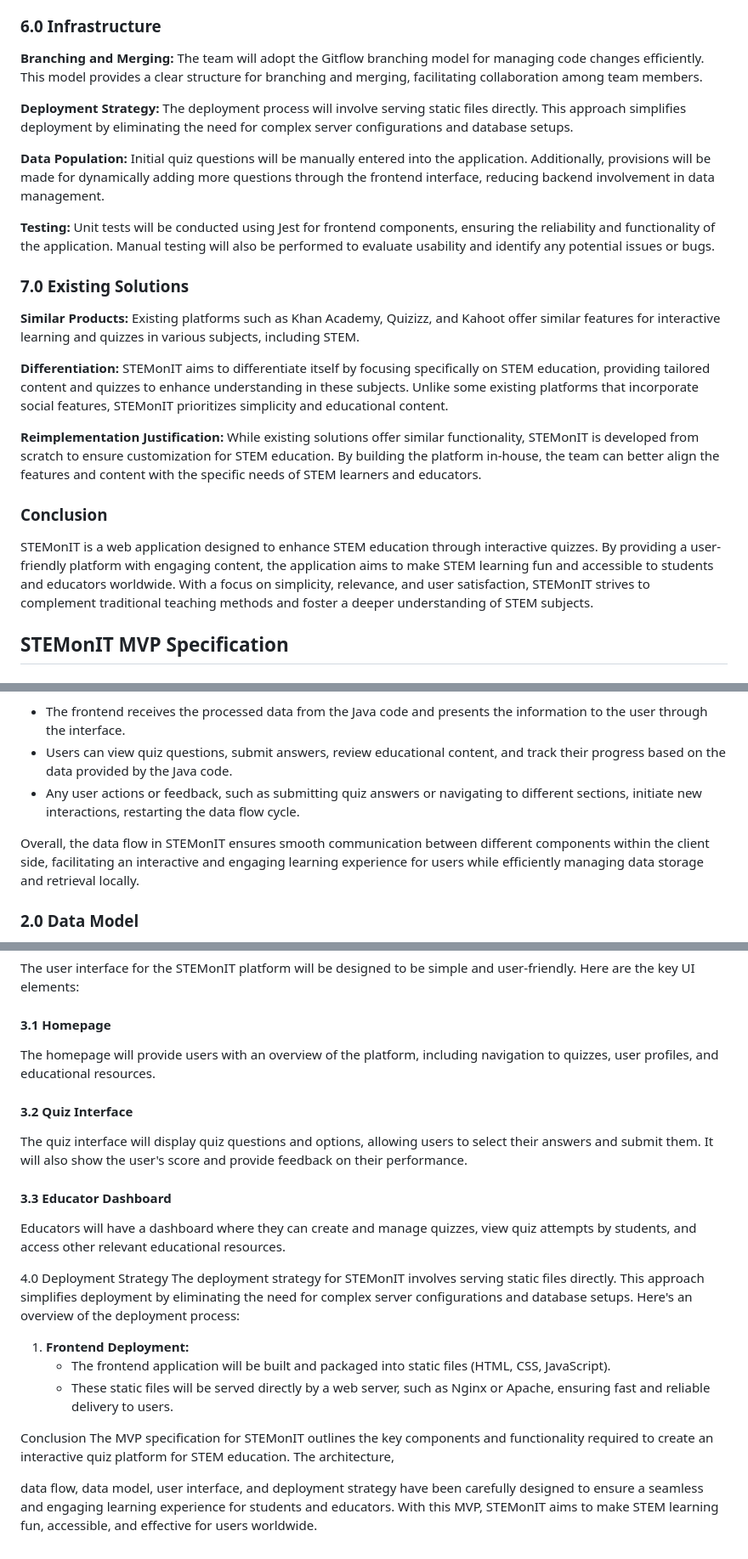
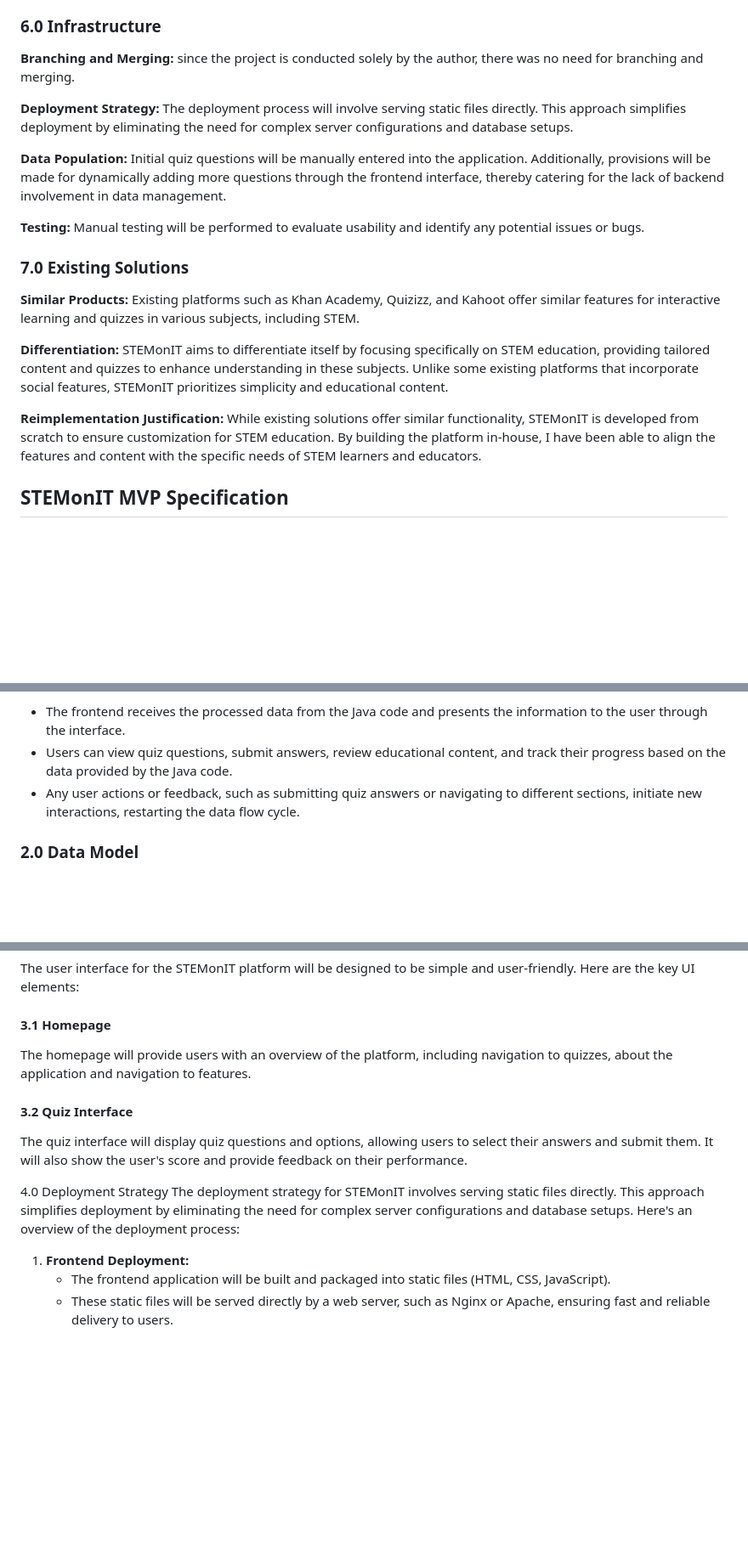
Before and after one commit to Anagha-lin/STEMonit-App, a Markdown page: README.md, 3 parts joined by grey strips. Shown at 85% size. Drawn GitHub-style; blank space fills up the shorter version.

```diff
--- a/README.md
+++ b/README.md
@@ -47,16 +47,16 @@ STEMonIT acknowledges the linguistic diversity across Africa while recognizing t
 
 ### 6.0 Infrastructure
 **Branching and Merging:**
-The team will adopt the Gitflow branching model for managing code changes efficiently. This model provides a clear structure for branching and merging, facilitating collaboration among team members.
+since the project is conducted solely by the author, there was no need for branching and merging.
 
 **Deployment Strategy:**
 The deployment process will involve serving static files directly. This approach simplifies deployment by eliminating the need for complex server configurations and database setups.
 
 **Data Population:**
-Initial quiz questions will be manually entered into the application. Additionally, provisions will be made for dynamically adding more questions through the frontend interface, reducing backend involvement in data management.
+Initial quiz questions will be manually entered into the application. Additionally, provisions will be made for dynamically adding more questions through the frontend interface, thereby catering for the lack of backend involvement in data management.
 
 **Testing:**
-Unit tests will be conducted using Jest for frontend components, ensuring the reliability and functionality of the application. Manual testing will also be performed to evaluate usability and identify any potential issues or bugs.
+Manual testing will be performed to evaluate usability and identify any potential issues or bugs.
 
 ### 7.0 Existing Solutions
 **Similar Products:**
@@ -66,10 +66,8 @@ Existing platforms such as Khan Academy, Quizizz, and Kahoot offer similar featu
 STEMonIT aims to differentiate itself by focusing specifically on STEM education, providing tailored content and quizzes to enhance understanding in these subjects. Unlike some existing platforms that incorporate social features, STEMonIT prioritizes simplicity and educational content.
 
 **Reimplementation Justification:**
-While existing solutions offer similar functionality, STEMonIT is developed from scratch to ensure customization for STEM education. By building the platform in-house, the team can better align the features and content with the specific needs of STEM learners and educators.
+While existing solutions offer similar functionality, STEMonIT is developed from scratch to ensure customization for STEM education. By building the platform in-house, I have been able to align the features and content with the specific needs of STEM learners and educators.
 
-### Conclusion
-STEMonIT is a web application designed to enhance STEM education through interactive quizzes. By providing a user-friendly platform with engaging content, the application aims to make STEM learning fun and accessible to students and educators worldwide. With a focus on simplicity, relevance, and user satisfaction, STEMonIT strives to complement traditional teaching methods and foster a deeper understanding of STEM subjects.
 
 ## STEMonIT MVP Specification
 
@@ -100,8 +98,6 @@ The data flow in STEMonIT involves the seamless movement of information between
 - Users can view quiz questions, submit answers, review educational content, and track their progress based on the data provided by the Java code.
 - Any user actions or feedback, such as submitting quiz answers or navigating to different sections, initiate new interactions, restarting the data flow cycle.
 
-Overall, the data flow in STEMonIT ensures smooth communication between different components within the client side, facilitating an interactive and engaging learning experience for users while efficiently managing data storage and retrieval locally.
-
 ### 2.0 Data Model
 The data model for the STEMonIT platform will consist of simple structures to store information about quizzes, questions, and user progress within the client side.
 
@@ -121,13 +117,10 @@ The data model for the STEMonIT platform will consist of simple structures to st
 The user interface for the STEMonIT platform will be designed to be simple and user-friendly. Here are the key UI elements:
 
 #### 3.1 Homepage
-The homepage will provide users with an overview of the platform, including navigation to quizzes, user profiles, and educational resources.
+The homepage will provide users with an overview of the platform, including navigation to quizzes, about the application and navigation to features.
 
 #### 3.2 Quiz Interface
 The quiz interface will display quiz questions and options, allowing users to select their answers and submit them. It will also show the user's score and provide feedback on their performance.
-
-#### 3.3 Educator Dashboard
-Educators will have a dashboard where they can create and manage quizzes, view quiz attempts by students, and access other relevant educational resources.
 
  4.0 Deployment Strategy
 The deployment strategy for STEMonIT involves serving static files directly. This approach simplifies deployment by eliminating the need for complex server configurations and database setups. Here's an overview of the deployment process:
@@ -135,8 +128,3 @@ The deployment strategy for STEMonIT involves serving static files directly. Thi
 1. **Frontend Deployment:**
     - The frontend application will be built and packaged into static files (HTML, CSS, JavaScript).
     - These static files will be served directly by a web server, such as Nginx or Apache, ensuring fast and reliable delivery to users.
-
- Conclusion
-The MVP specification for STEMonIT outlines the key components and functionality required to create an interactive quiz platform for STEM education. The architecture,
-
- data flow, data model, user interface, and deployment strategy have been carefully designed to ensure a seamless and engaging learning experience for students and educators. With this MVP, STEMonIT aims to make STEM learning fun, accessible, and effective for users worldwide.
```
